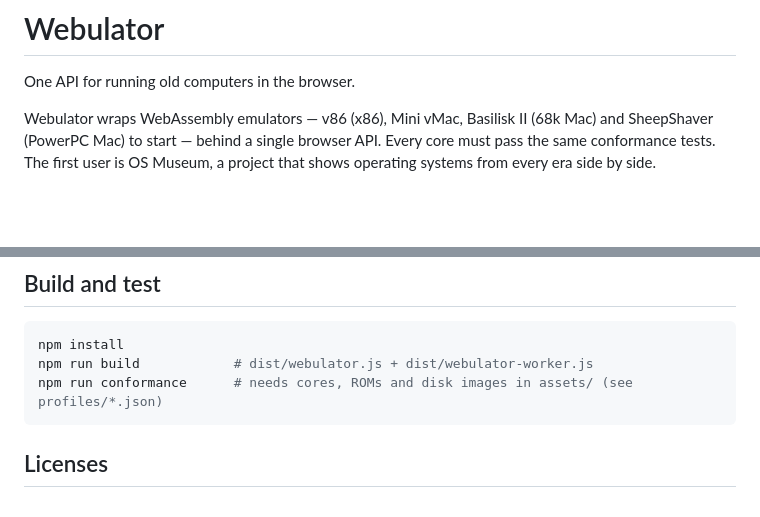
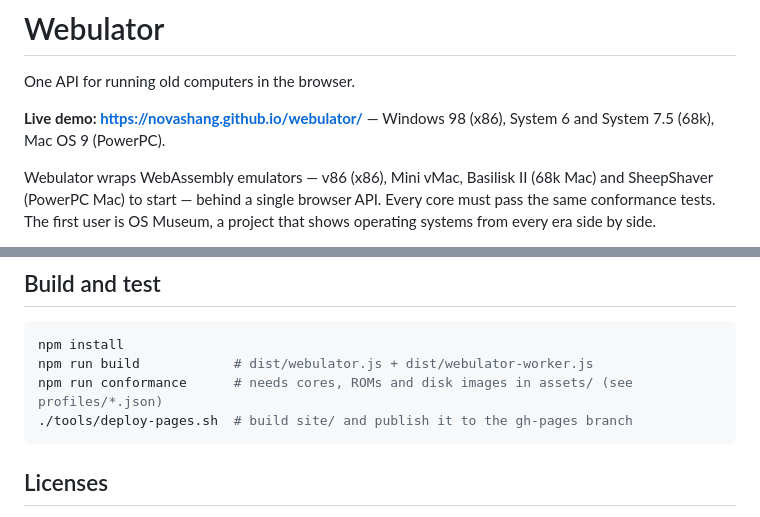
Before and after one commit to NovaShang/webulator, a Markdown page: README.md, 2 parts joined by grey strips. Drawn GitHub-style; blank space fills up the shorter version.

Commit message:
README: link the live demo and the deploy script
Co-Authored-By: Claude Opus 5.5 (1M context) <noreply@anthropic.com>
Claude-Session: https://claude.ai/code/session_01SH55iep3GYf75Zb9kMw7JX

````diff
--- a/README.md
+++ b/README.md
@@ -1,6 +1,8 @@
 # Webulator
 
 One API for running old computers in the browser.
+
+**Live demo: https://novashang.github.io/webulator/** — Windows 98 (x86), System 6 and System 7.5 (68k), Mac OS 9 (PowerPC).
 
 Webulator wraps WebAssembly emulators — v86 (x86), Mini vMac, Basilisk II (68k Mac) and SheepShaver (PowerPC Mac) to
 start — behind a single browser API. Every core must pass the same conformance tests. The first user is
@@ -65,6 +67,7 @@ Headless Chromium 153 on an Apple M2, all eleven conformance tests per profile (
 npm install
 npm run build            # dist/webulator.js + dist/webulator-worker.js
 npm run conformance      # needs cores, ROMs and disk images in assets/ (see profiles/*.json)
+./tools/deploy-pages.sh  # build site/ and publish it to the gh-pages branch
 ```
 
 ## Licenses
````
